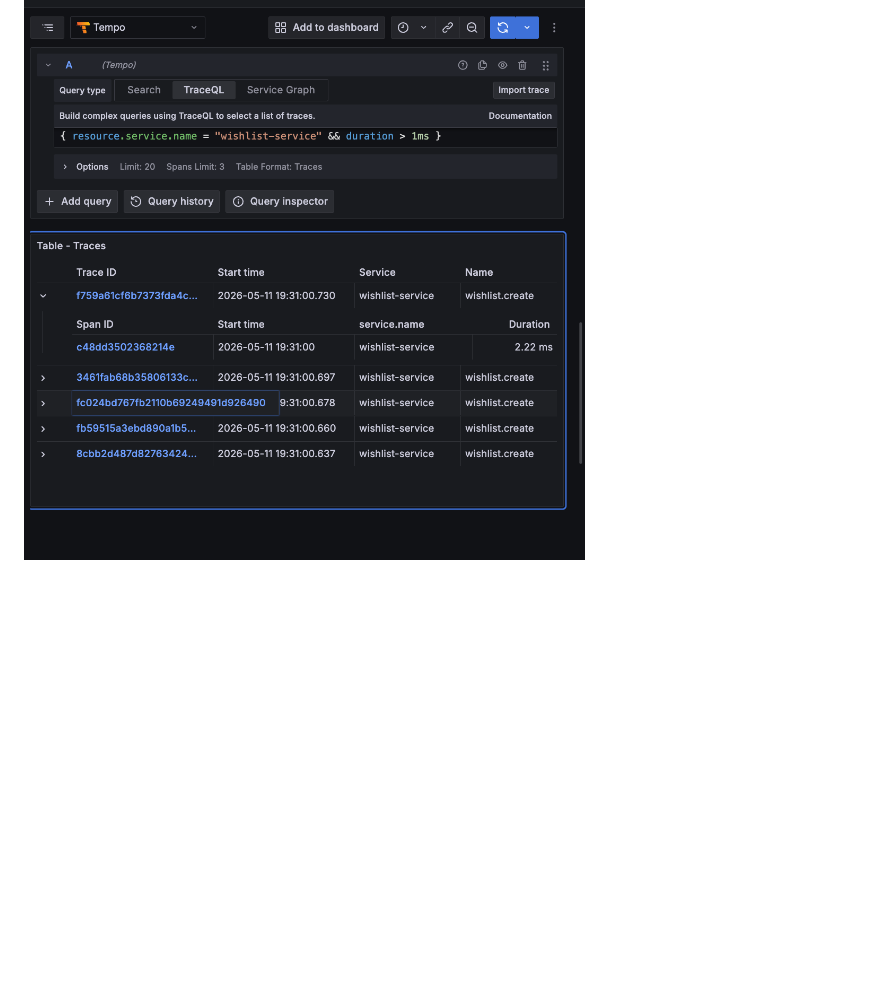
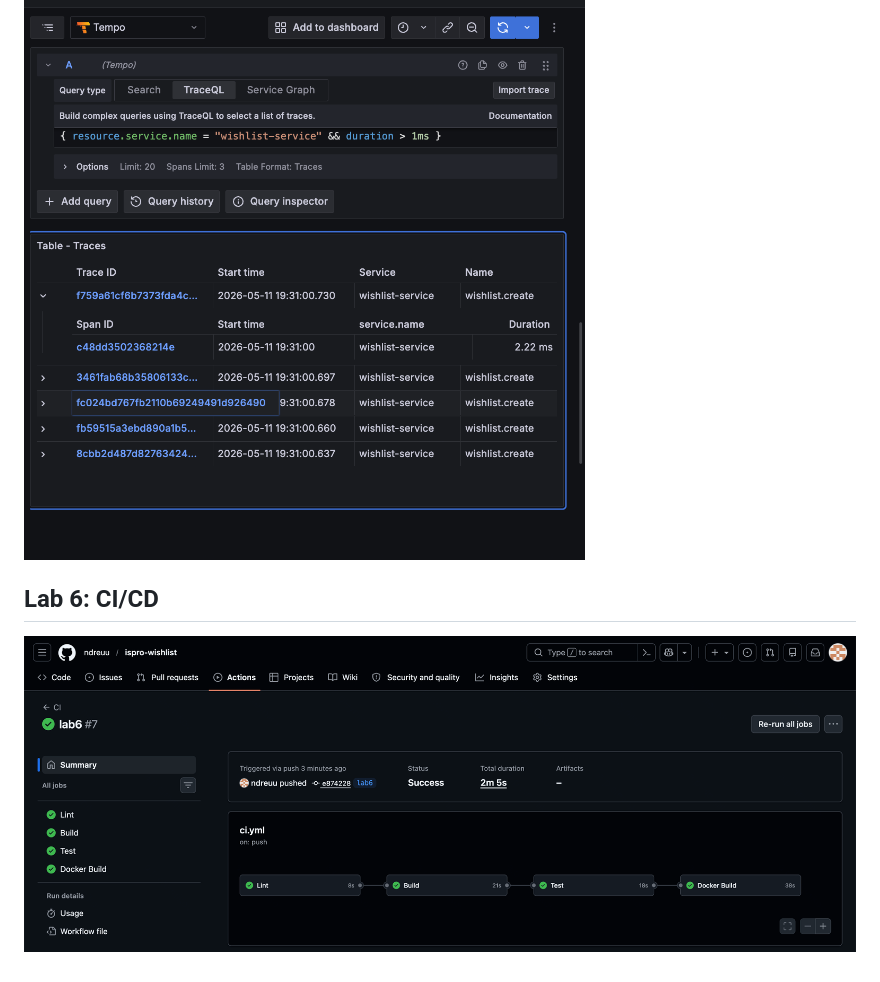
Before and after one commit to ndreuu/ispro-wishlist, a Markdown page: README.md, the part around the change. Drawn GitHub-style; pictures changed too: image-5.png (added); blank space fills up the shorter version.

```diff
--- a/README.md
+++ b/README.md
@@ -123,3 +123,6 @@ histogram_quantile(0.95, sum(rate(wishlist_service_items_in_response_bucket[5m])
 ### Медленные трейсы
 `{ resource.service.name = "wishlist-service" && duration > 1ms }`
 ![alt text](image-4.png)
+
+## Lab 6: CI/CD
+![alt text](image-5.png)
```
Also changed, not shown: 6 other files.
